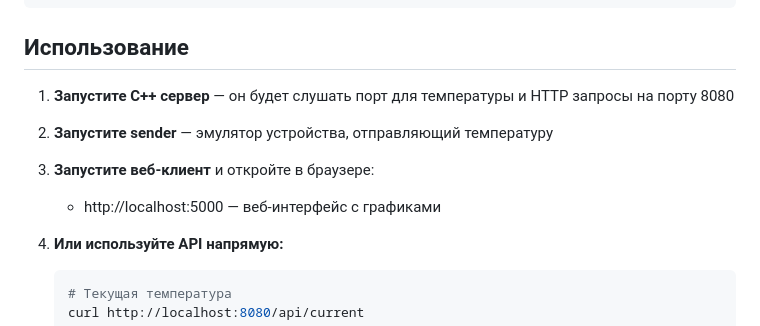
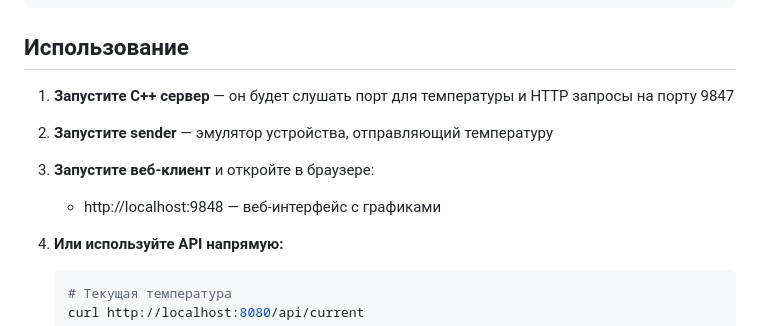
Before and after one commit to kovdm1try/WeatherPort, a Markdown page: README.md, the part around the change. Drawn GitHub-style.

````diff
--- a/README.md
+++ b/README.md
@@ -137,12 +137,12 @@ logger.exe COM3 9600
 
 ## Использование
 
-1. **Запустите C++ сервер** — он будет слушать порт для температуры и HTTP запросы на порту 8080
+1. **Запустите C++ сервер** — он будет слушать порт для температуры и HTTP запросы на порту 9847
 
 2. **Запустите sender** — эмулятор устройства, отправляющий температуру
 
 3. **Запустите веб-клиент** и откройте в браузере:
-   - http://localhost:5000 — веб-интерфейс с графиками
+   - http://localhost:9848 — веб-интерфейс с графиками
 
 4. **Или используйте API напрямую:**
    ```bash
````
